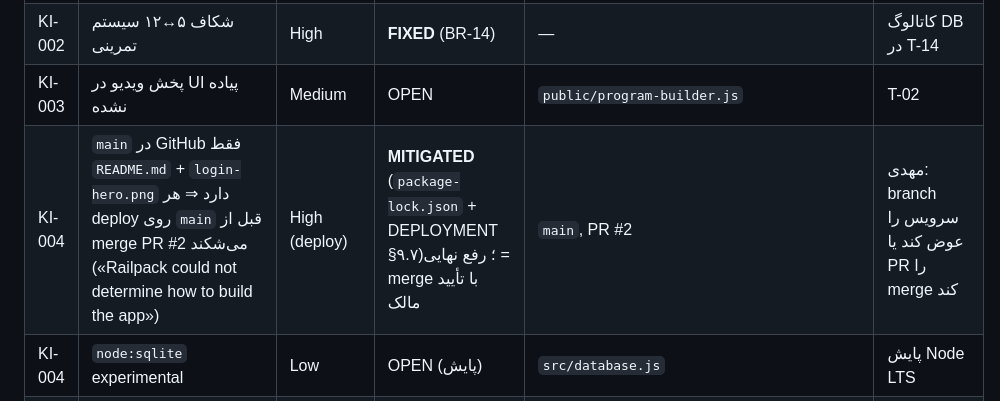
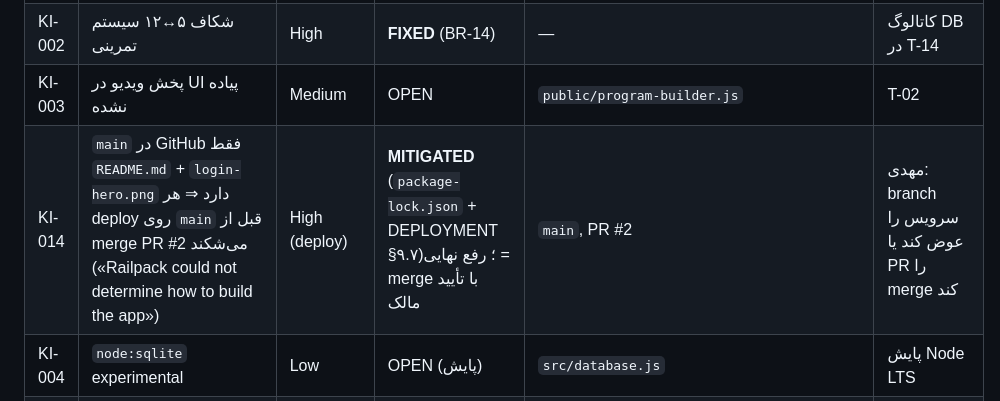
Before and after one commit to cryptojavan17-hub/yasnafit, a Markdown page: mahdi hellp.md, the part around the change. GitHub-like rendering.

```diff
--- a/mahdi hellp.md
+++ b/mahdi hellp.md
@@ -164,7 +164,7 @@
 | KI-001 | `tests/e2e-workflow.js` بدون سرورِ در حال اجرا fail می‌شود | Low | OPEN | `tests/e2e-workflow.js` | spawn خودکار سرور تست (T-11) |
 | KI-002 | شکاف ۵↔۱۲ سیستم تمرینی | High | **FIXED** (BR-14) | — | کاتالوگ DB در T-14 |
 | KI-003 | پخش ویدیو در UI پیاده نشده | Medium | OPEN | `public/program-builder.js` | T-02 |
-| KI-004 | `main` در GitHub فقط `README.md` + `login-hero.png` دارد ⇒ هر deploy روی `main` قبل از merge PR #2 می‌شکند («Railpack could not determine how to build the app») | High (deploy) | **MITIGATED** (`package-lock.json` + DEPLOYMENT §۹.۷)؛ رفع نهایی = merge با تأیید مالک | `main`, PR #2 | مهدی: branch سرویس را عوض کند یا PR را merge کند |
+| KI-014 | `main` در GitHub فقط `README.md` + `login-hero.png` دارد ⇒ هر deploy روی `main` قبل از merge PR #2 می‌شکند («Railpack could not determine how to build the app») | High (deploy) | **MITIGATED** (`package-lock.json` + DEPLOYMENT §۹.۷)؛ رفع نهایی = merge با تأیید مالک | `main`, PR #2 | مهدی: branch سرویس را عوض کند یا PR را merge کند |
 | KI-004 | `node:sqlite` experimental | Low | OPEN (پایش) | `src/database.js` | پایش Node LTS |
 | KI-005 | کلون تازه ۱۸۸۸ عکس حرکت را ندارد (by design) | Medium | OPEN | `public/assets/images/exercises/imported/` | ایمپورت لوکال |
 | KI-006 | rate limiter در حافظه (با ری‌استارت ریست) | Low | OPEN/WONTFIX | `server.js` | T-13 |
```
Also changed, not shown: docs/project-tracking/KNOWN-ISSUES.md (+7 -0 lines).
